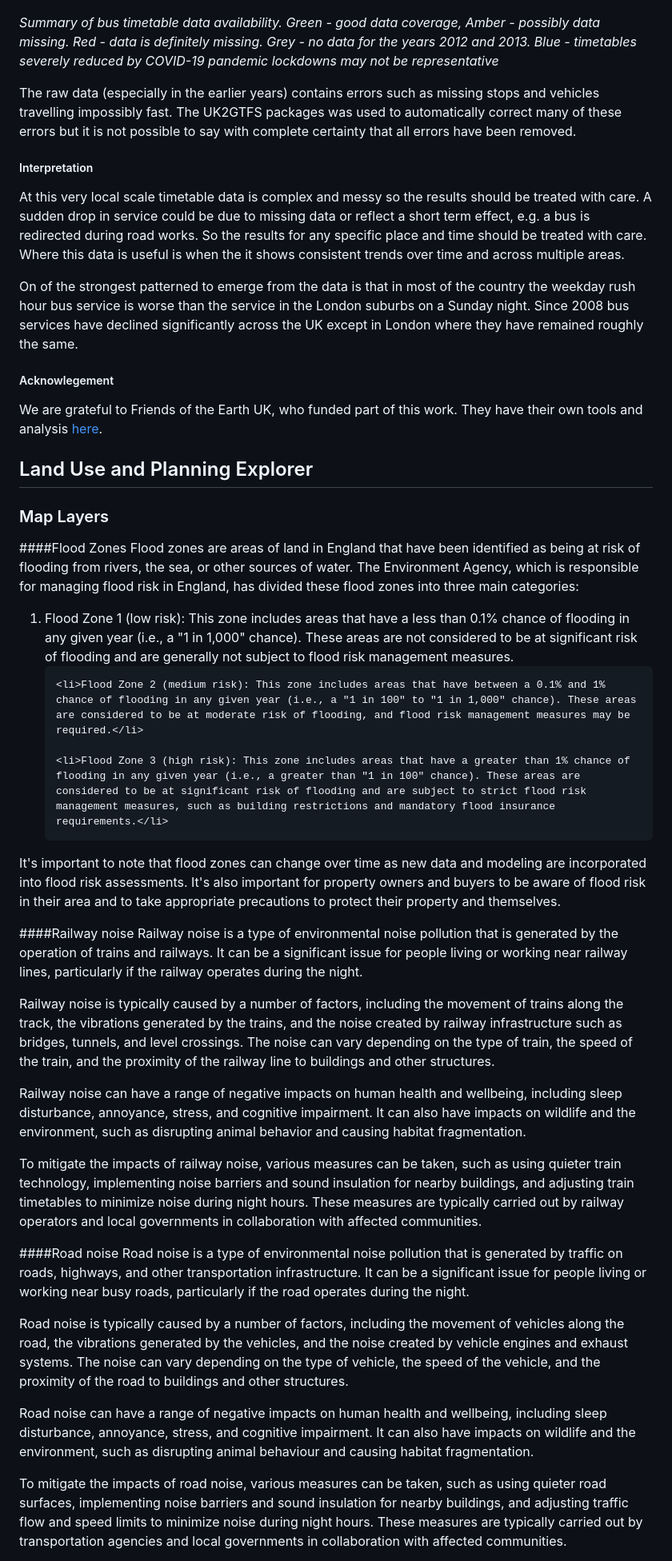
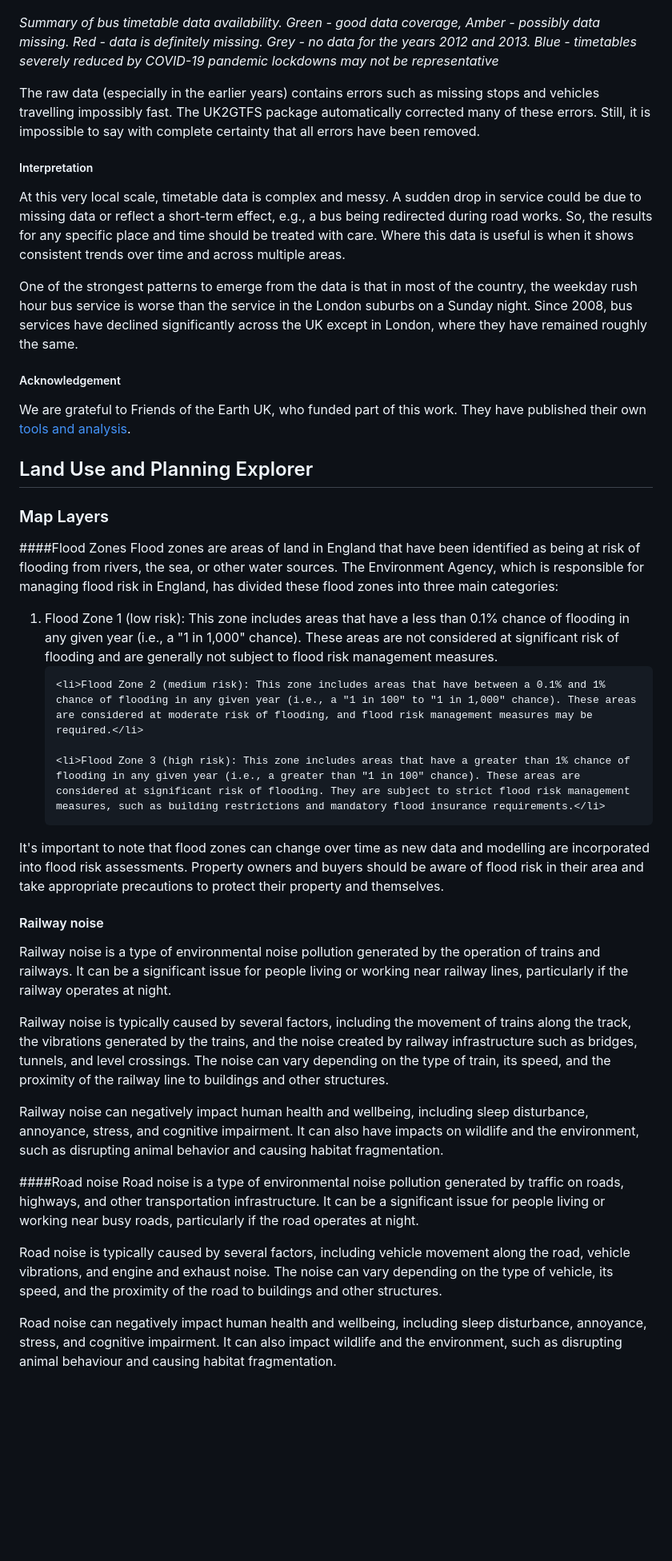
Before and after one commit to PlaceBasedCarbonCalculator/PlaceBasedCarbonCalculator.github.io, a Markdown page: manual/index.md, the part around the change printed below. Shown: that part at 80% size. Drawn GitHub-style; blank space fills up the shorter version.

Commit message:
Proofread manual

```diff
--- a/manual/index.md
+++ b/manual/index.md
@@ -226,20 +228,20 @@ Are the national timetables have been assembled from a patchworks of different d
 
 ![Timetable missing data](/images/manual/transport_bus_data.png)
 
-*Summary of bus timetable data availability.  Green - good data coverage, Amber - possibly data missing.  Red - data is definitely missing.  Grey - no data for the years 2012 and 2013.  Blue - timetables severely reduced by COVID-19 pandemic lockdowns may not be representative*
+*Summary of bus timetable data availability. Green - good data coverage, Amber - possibly data missing. Red - data is definitely missing. Grey - no data for the years 2012 and 2013. Blue - timetables severely reduced by COVID-19 pandemic lockdowns may not be representative*
 
-The raw data (especially in the earlier years) contains errors such as missing stops and vehicles travelling impossibly fast. The UK2GTFS packages was used to automatically correct many of these errors but it is not possible to say with complete certainty that all errors have been removed.
+The raw data (especially in the earlier years) contains errors such as missing stops and vehicles travelling impossibly fast. The UK2GTFS package automatically corrected many of these errors. Still, it is impossible to say with complete certainty that all errors have been removed.
 
 ##### Interpretation
 
-At this very local scale timetable data is complex and messy so the results should be treated with care. A sudden drop in service could be due to missing data or reflect a short term effect, e.g. a bus is redirected during road works. So the results for any specific place and time should be treated with care. Where this data is useful is when the it shows consistent trends over time and across multiple areas.
+At this very local scale, timetable data is complex and messy. A sudden drop in service could be due to missing data or reflect a short-term effect, e.g., a bus being redirected during road works. So, the results for any specific place and time should be treated with care. Where this data is useful is when it shows consistent trends over time and across multiple areas.
 
-On of the strongest patterned to emerge from the data is that in most of the country the weekday rush hour bus service is worse than the service in the London suburbs on a Sunday night. Since 2008 bus services have declined significantly across the UK except in London where they have remained roughly the same.
+One of the strongest patterns to emerge from the data is that in most of the country, the weekday rush hour bus service is worse than the service in the London suburbs on a Sunday night. Since 2008, bus services have declined significantly across the UK except in London, where they have remained roughly the same.
 
 
-##### Acknowlegement
+##### Acknowledgement
 
-We are grateful to Friends of the Earth UK, who funded part of this work. They have their own tools and analysis [here](https://policy.friendsoftheearth.uk/insight/how-britains-bus-services-have-drastically-declined).
+We are grateful to Friends of the Earth UK, who funded part of this work. They have published their own [tools and analysis](https://policy.friendsoftheearth.uk/insight/how-britains-bus-services-have-drastically-declined).
 
 
 
@@ -249,39 +251,35 @@ We are grateful to Friends of the Earth UK, who funded part of this work. They h
 
 <!-- #landuse-floodzones -->
 ####Flood Zones
-  Flood zones are areas of land in England that have been identified as being at risk of flooding from rivers, the sea, or other sources of water. The Environment Agency, which is responsible for managing flood risk in England, has divided these flood zones into three main categories:
+  Flood zones are areas of land in England that have been identified as being at risk of flooding from rivers, the sea, or other water sources. The Environment Agency, which is responsible for managing flood risk in England, has divided these flood zones into three main categories:
 
 <ol>
-    <li>Flood Zone 1 (low risk): This zone includes areas that have a less than 0.1% chance of flooding in any given year (i.e., a "1 in 1,000" chance). These areas are not considered to be at significant risk of flooding and are generally not subject to flood risk management measures.</li>
+    <li>Flood Zone 1 (low risk): This zone includes areas that have a less than 0.1% chance of flooding in any given year (i.e., a "1 in 1,000" chance). These areas are not considered at significant risk of flooding and are generally not subject to flood risk management measures.</li>
 
-    <li>Flood Zone 2 (medium risk): This zone includes areas that have between a 0.1% and 1% chance of flooding in any given year (i.e., a "1 in 100" to "1 in 1,000" chance). These areas are considered to be at moderate risk of flooding, and flood risk management measures may be required.</li>
+    <li>Flood Zone 2 (medium risk): This zone includes areas that have between a 0.1% and 1% chance of flooding in any given year (i.e., a "1 in 100" to "1 in 1,000" chance). These areas are considered at moderate risk of flooding, and flood risk management measures may be required.</li>
 
-    <li>Flood Zone 3 (high risk): This zone includes areas that have a greater than 1% chance of flooding in any given year (i.e., a greater than "1 in 100" chance). These areas are considered to be at significant risk of flooding and are subject to strict flood risk management measures, such as building restrictions and mandatory flood insurance requirements.</li>
+    <li>Flood Zone 3 (high risk): This zone includes areas that have a greater than 1% chance of flooding in any given year (i.e., a greater than "1 in 100" chance). These areas are considered at significant risk of flooding. They are subject to strict flood risk management measures, such as building restrictions and mandatory flood insurance requirements.</li>
 </ol>
 
-It's important to note that flood zones can change over time as new data and modeling are incorporated into flood risk assessments. It's also important for property owners and buyers to be aware of flood risk in their area and to take appropriate precautions to protect their property and themselves.
+It's important to note that flood zones can change over time as new data and modelling are incorporated into flood risk assessments. Property owners and buyers should be aware of flood risk in their area and take appropriate precautions to protect their property and themselves.
 <!-- /#landuse-floodzones -->
 
 <!-- #landuse-railnoise -->
-####Railway noise
-  Railway noise is a type of environmental noise pollution that is generated by the operation of trains and railways. It can be a significant issue for people living or working near railway lines, particularly if the railway operates during the night.
+#### Railway noise
+Railway noise is a type of environmental noise pollution generated by the operation of trains and railways. It can be a significant issue for people living or working near railway lines, particularly if the railway operates at night.
 
-Railway noise is typically caused by a number of factors, including the movement of trains along the track, the vibrations generated by the trains, and the noise created by railway infrastructure such as bridges, tunnels, and level crossings. The noise can vary depending on the type of train, the speed of the train, and the proximity of the railway line to buildings and other structures.
+Railway noise is typically caused by several factors, including the movement of trains along the track, the vibrations generated by the trains, and the noise created by railway infrastructure such as bridges, tunnels, and level crossings. The noise can vary depending on the type of train, its speed, and the proximity of the railway line to buildings and other structures.
 
-Railway noise can have a range of negative impacts on human health and wellbeing, including sleep disturbance, annoyance, stress, and cognitive impairment. It can also have impacts on wildlife and the environment, such as disrupting animal behavior and causing habitat fragmentation.
-
-To mitigate the impacts of railway noise, various measures can be taken, such as using quieter train technology, implementing noise barriers and sound insulation for nearby buildings, and adjusting train timetables to minimize noise during night hours. These measures are typically carried out by railway operators and local governments in collaboration with affected communities.
+Railway noise can negatively impact human health and wellbeing, including sleep disturbance, annoyance, stress, and cognitive impairment. It can also have impacts on wildlife and the environment, such as disrupting animal behavior and causing habitat fragmentation.
 <!-- /#landuse-railnoise -->
 
 <!-- #landuse-roadnoise -->
 ####Road noise
-  Road noise is a type of environmental noise pollution that is generated by traffic on roads, highways, and other transportation infrastructure. It can be a significant issue for people living or working near busy roads, particularly if the road operates during the night.
+Road noise is a type of environmental noise pollution generated by traffic on roads, highways, and other transportation infrastructure. It can be a significant issue for people living or working near busy roads, particularly if the road operates at night.
 
-Road noise is typically caused by a number of factors, including the movement of vehicles along the road, the vibrations generated by the vehicles, and the noise created by vehicle engines and exhaust systems. The noise can vary depending on the type of vehicle, the speed of the vehicle, and the proximity of the road to buildings and other structures.
+Road noise is typically caused by several factors, including vehicle movement along the road, vehicle vibrations, and engine and exhaust noise. The noise can vary depending on the type of vehicle, its speed, and the proximity of the road to buildings and other structures.
 
-Road noise can have a range of negative impacts on human health and wellbeing, including sleep disturbance, annoyance, stress, and cognitive impairment. It can also have impacts on wildlife and the environment, such as disrupting animal behaviour and causing habitat fragmentation.
-
-To mitigate the impacts of road noise, various measures can be taken, such as using quieter road surfaces, implementing noise barriers and sound insulation for nearby buildings, and adjusting traffic flow and speed limits to minimize noise during night hours. These measures are typically carried out by transportation agencies and local governments in collaboration with affected communities.
+Road noise can negatively impact human health and wellbeing, including sleep disturbance, annoyance, stress, and cognitive impairment. It can also impact wildlife and the environment, such as disrupting animal behaviour and causing habitat fragmentation.
 <!-- /#landuse-roadnoise -->
 
 <!-- #landuse-landfill -->
```
Also changed, not shown: other parts of manual/index.md (+119 -121 lines).
